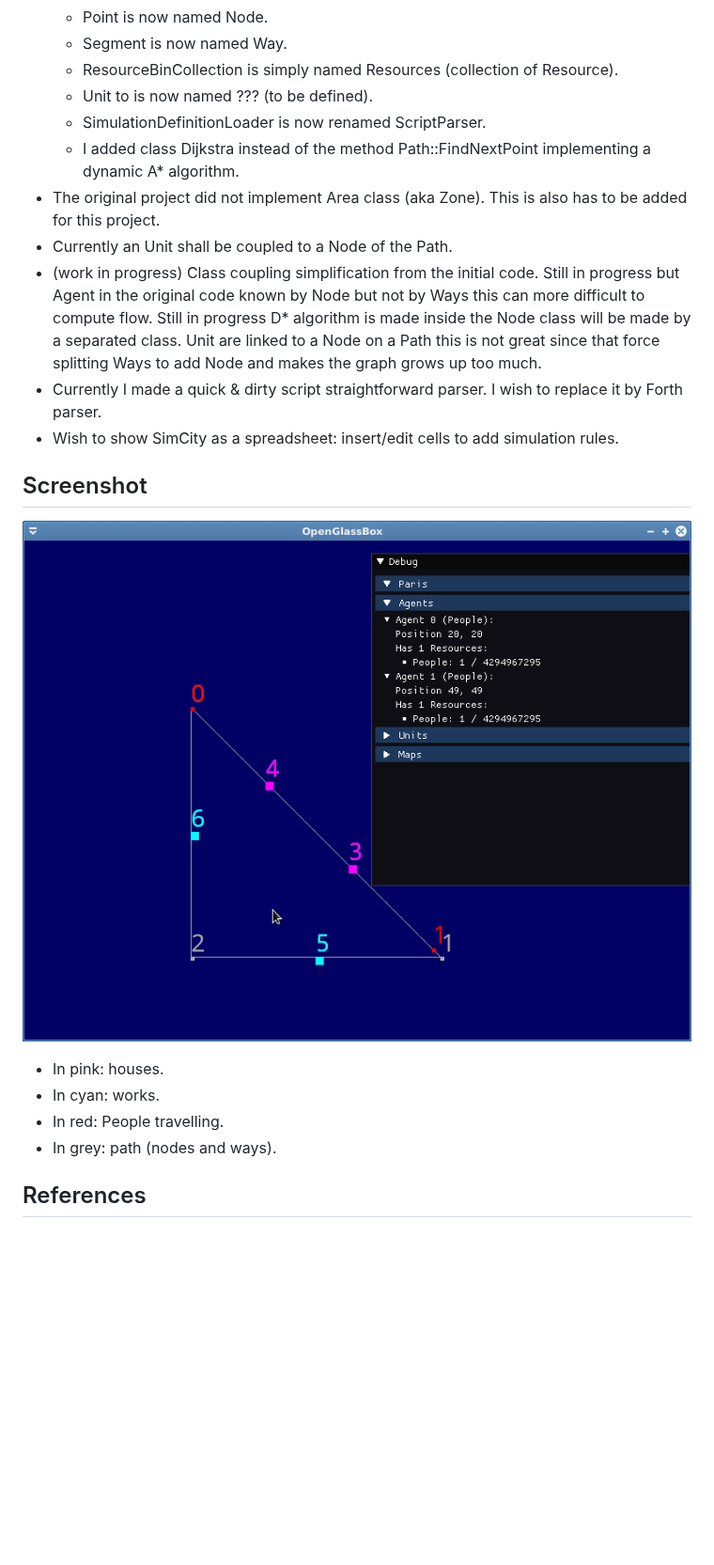
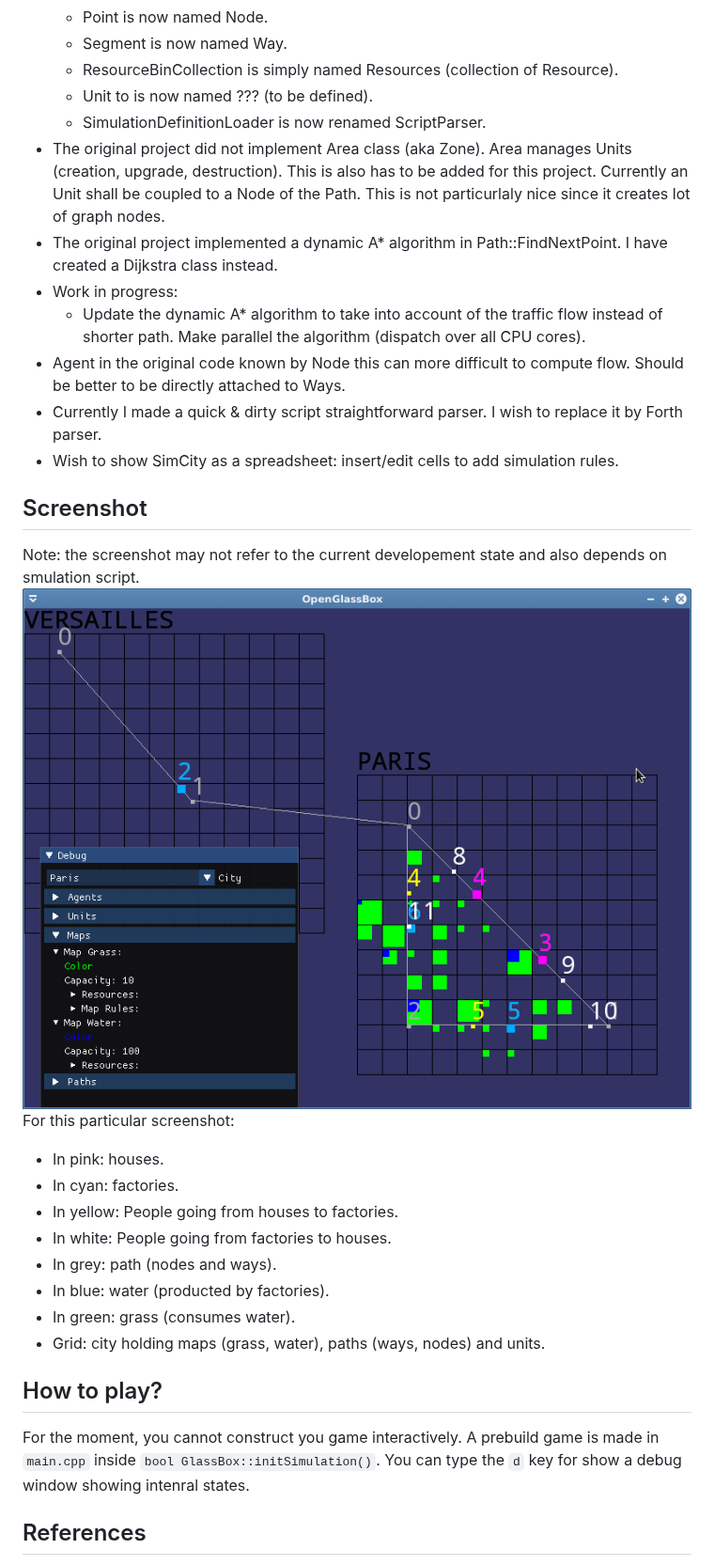
Before and after one commit to Lecrapouille/OpenGlassBox, a Markdown page: README.md, the part around the change. Shown at 94% size. GitHub-like rendering; pictures changed too: doc/OpenGlassBox.png; blank space fills up the shorter version.

Commit message:
Update game

```diff
--- a/README.md
+++ b/README.md
@@ -58,20 +58,33 @@ make coverage
   - ResourceBinCollection is simply named Resources (collection of Resource).
   - Unit to is now named ??? (to be defined).
   - SimulationDefinitionLoader is now renamed ScriptParser.
-  - I added class Dijkstra instead of the method Path::FindNextPoint implementing a dynamic A* algorithm.
-- The original project did not implement Area class (aka Zone). This is also has to be added for this project.
-- Currently an Unit shall be coupled to a Node of the Path.
-- (work in progress) Class coupling simplification from the initial code. Still in progress but Agent in the original code known by Node but not by Ways this can more difficult to compute flow. Still in progress D* algorithm is made inside the Node class will be made by a separated class. Unit are linked to a Node on a Path this is not great since that force splitting Ways to add Node and makes the graph grows up too much.
+- The original project did not implement Area class (aka Zone). Area manages Units (creation, upgrade, destruction). This is also has to be added for this project. Currently an Unit shall be coupled to a Node of the Path. This is not particurlaly nice
+since it creates lot of graph nodes.
+- The original project implemented a dynamic A* algorithm in Path::FindNextPoint. I have created a Dijkstra class instead.
+- Work in progress:
+  - Update the dynamic A* algorithm to take into account of the traffic flow instead of shorter path. Make parallel the algorithm (dispatch over all CPU cores).
+- Agent in the original code known by Node this can more difficult to compute flow. Should be better to be directly attached to Ways.
 - Currently I made a quick & dirty script straightforward parser. I wish to replace it by Forth parser.
 - Wish to show SimCity as a spreadsheet: insert/edit cells to add simulation rules.
 
 ## Screenshot
 
+Note: the screenshot may not refer to the current developement state and also depends on smulation script.
 ![alt tag](https://github.com/Lecrapouille/OpenGlassBox/blob/master/doc/OpenGlassBox.png)
+For this particular screenshot:
 - In pink: houses.
-- In cyan: works.
-- In red: People travelling.
+- In cyan: factories.
+- In yellow: People going from houses to factories.
+- In white: People going from factories to houses.
 - In grey: path (nodes and ways).
+- In blue: water (producted by factories).
+- In green: grass (consumes water).
+- Grid: city holding maps (grass, water), paths (ways, nodes) and units.
+
+## How to play?
+
+For the moment, you cannot construct you game interactively. A prebuild game is made in `main.cpp` inside `bool GlassBox::initSimulation()`.
+You can type the `d` key for show a debug window showing intenral states.
 
 ## References
 
```
Also changed, not shown: 7 other files.
